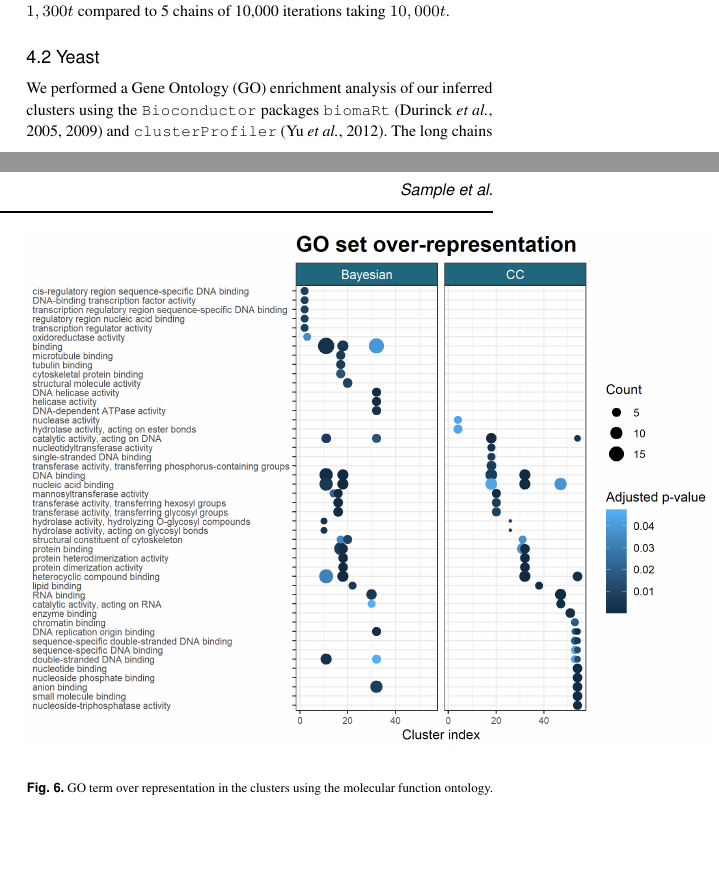
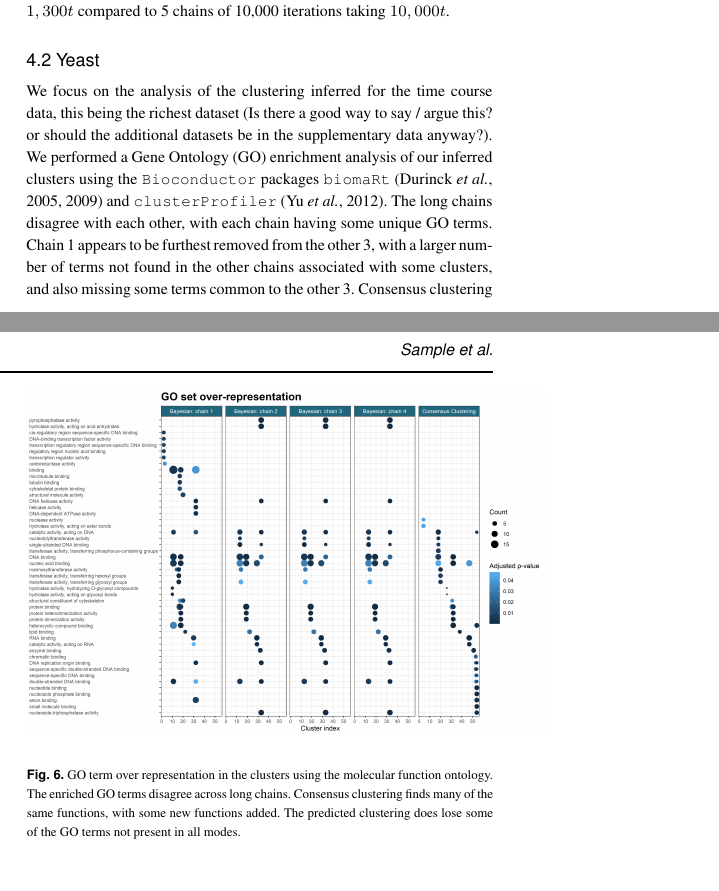
Before and after one commit to stcolema/ConsensusClusteringForBayesianMixtureModels, a LaTeX paper (ConsensusClusteringForBayesianMixtureModels.tex): two parts of the columns of pages 5 and 6 of 8 before the commit and two parts of the columns of pages 5 and 6 of 7 after it, joined at a grey line, cut so that both start at the same text, the shorter picture padded with empty space. The pictures show the PDF file ConsensusClusteringForBayesianMixtureModels.pdf that the author committed with the source.

Commit message:
Update with GO enrichment

```diff
--- a/ConsensusClusteringForBayesianMixtureModels.tex
+++ b/ConsensusClusteringForBayesianMixtureModels.tex
@@ -589,7 +589,7 @@ Figure \ref{fig:simSmallNLargePPSMs} shows an example of different chains becomi
 \begin{figure} %[!tpb]
 	\centering
 	\includegraphics[scale=0.5]{./Images/Simulations/TimeComparison.png}
-	\caption{The time taken for different numbers of iterations of MCMC moves. The relationship between chain length, $R$, and the time taken is linear, with a change of intercept for different dimensions.}
+	\caption{The time taken for different numbers of iterations of MCMC moves in $\log(s)$. The relationship between chain length, $R$, and the time taken is linear, with a change of intercept for different dimensions.}
 	\label{fig:timeMCMC}
 \end{figure}
 
@@ -635,18 +635,19 @@ Figure \ref{fig:timeMCMC} reveals the gains in computation runtime achieved by c
 	\caption{The chain length, $R$, and ensemble size $S$, were decided by comparing the consensus matrices for different values of $(R, S)$. Here we show an example for the time course data where $R=100$ in the top row and $R=500$ in the second, and $S=50$ in the first column and $S=100$ in the second. These matrices appear identical, so we stop increasing the chain length or ensemble size.}
 	\label{fig:yeastCMs}
 \end{figure}
-We performed a Gene Ontology (GO) enrichment analysis of our inferred clusters using the \texttt{Bioconductor} packages \texttt{biomaRt} \citep{durinck2005biomart, durinck2009mapping} and \texttt{clusterProfiler} \citep{yu2012clusterProfiler}. The long chains
-\begin{figure} %[!tpb]
-	\centering
-	\includegraphics[scale = 0.6]{./Images/Yeast/GOoverRepresentation.png}
-	\caption{GO term over representation in the clusters using the \emph{molecular function} ontology.}
-	\label{fig:yeastGO}
-\end{figure}
+We focus on the analysis of the clustering inferred for the time course data, this being the richest dataset (Is there a good way to say / argue this? or should the additional datasets be in the supplementary data anyway?).
+We performed a Gene Ontology (GO) enrichment analysis of our inferred clusters using the \texttt{Bioconductor} packages \texttt{biomaRt} \citep{durinck2005biomart, durinck2009mapping} and \texttt{clusterProfiler} \citep{yu2012clusterProfiler}. The long chains disagree with each other, with each chain having some unique GO terms. Chain 1 appears to be furthest removed from the other 3, with a larger number of terms not found in the other chains associated with some clusters, and also missing some terms common to the other 3. Consensus clustering finds clusters enriched for all the terms common to the long chains as well as finding several clsuters associated with terms not found by any chain.
+%\begin{figure} %[!tpb]
+%	\centering
+%	\includegraphics[scale = 0.6]{./Images/Yeast/GOoverRepresentation.png}
+%	\caption{GO term over representation in the clusters using the \emph{molecular function} ontology.}
+%	\label{fig:yeastGO}
+%\end{figure}
 
 \begin{figure} %[!tpb]
 	\centering
-	\includegraphics[scale=0.5]{./Images/Yeast/GOoverRepresentationBayesChains.png}
-	\caption{The enriched GO terms disagree across chains.}
+	\includegraphics[scale=0.3]{./Images/Yeast/GOoverRepresentation.png}
+	\caption{GO term over representation in the clusters using the \emph{molecular function} ontology. The enriched GO terms disagree across long chains. Consensus clustering finds many of the same functions, with some new functions added. The predicted clustering does lose some of the GO terms not present in all modes.}
 	\label{fig:yeastGOchains}
 \end{figure}
 
```
Also changed, not shown: ConsensusClusteringForBayesianMixtureModels.pdf, Images/Yeast/GOoverRepresentation.png, Images/Yeast/GOoverRepresentationAll.png (added), Images/Yeast/GOoverRepresentationBayesCC.png (added), Images/Yeast/goEnrichmentBayes1.png (added), Images/Yeast/goEnrichmentCC.png (added), 1 other file.
